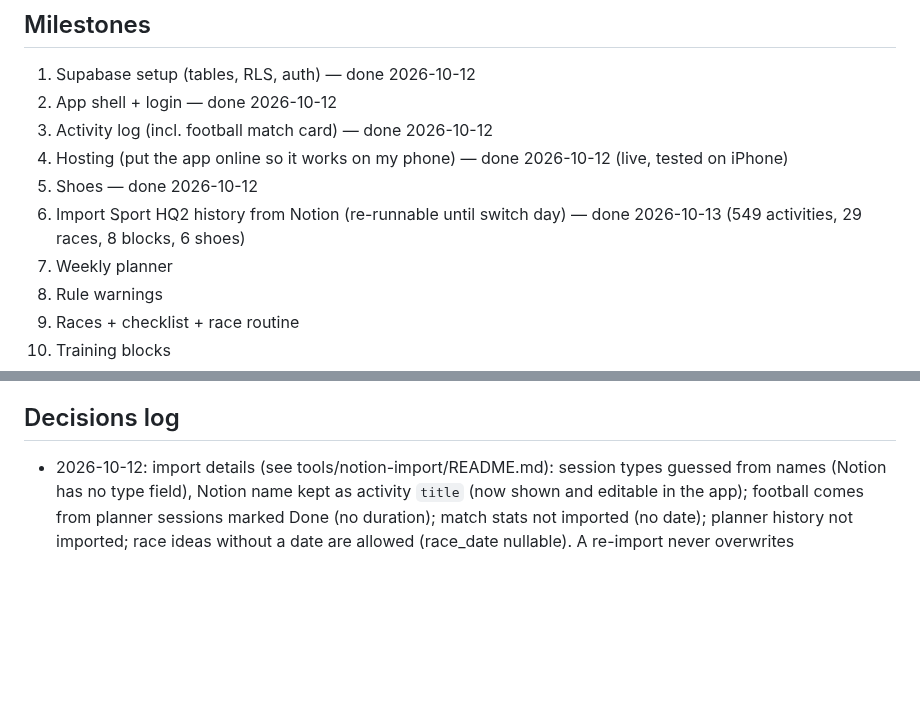
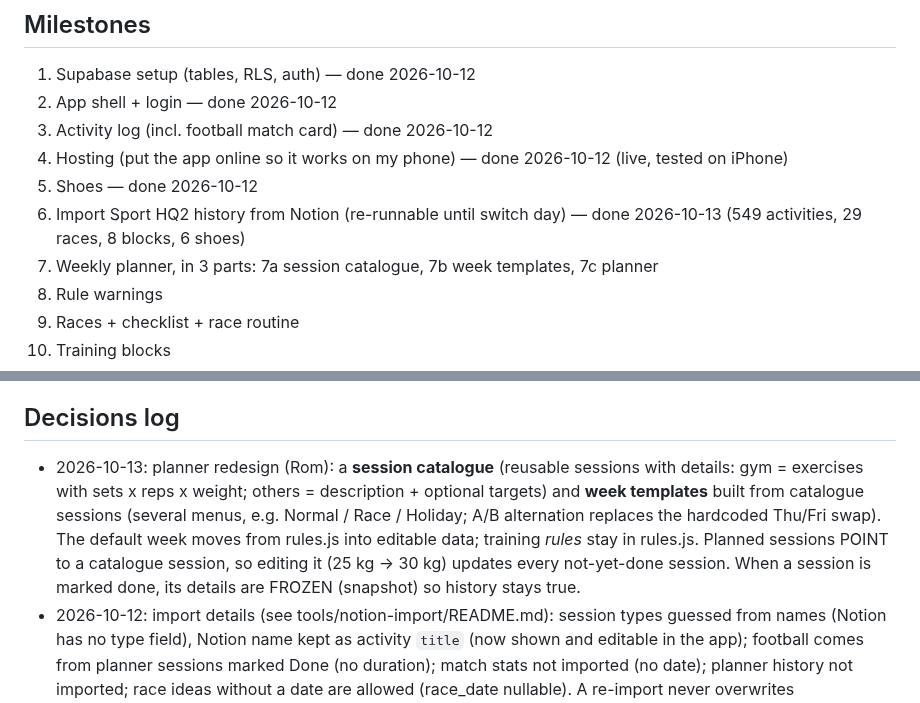
Before and after one commit to vanhoveromain/hq, a Markdown page: sporthq3/CLAUDE.md, 2 parts joined by grey strips. Rendered like a GitHub page; blank space fills up the shorter version.

Commit message:
CLAUDE.md: planner redesign with session catalogue and week templates
Co-Authored-By: Claude Opus 5.5 <noreply@anthropic.com>
Claude-Session: https://claude.ai/code/session_01FKWgd35D26SfoqLo1KNvSu

```diff
--- a/sporthq3/CLAUDE.md
+++ b/sporthq3/CLAUDE.md
@@ -44,7 +44,7 @@
 4. Hosting (put the app online so it works on my phone) — done 2026-10-12 (live, tested on iPhone)
 5. Shoes — done 2026-10-12
 6. Import Sport HQ2 history from Notion (re-runnable until switch day) — done 2026-10-13 (549 activities, 29 races, 8 blocks, 6 shoes)
-7. Weekly planner
+7. Weekly planner, in 3 parts: 7a session catalogue, 7b week templates, 7c planner
 8. Rule warnings
 9. Races + checklist + race routine
 10. Training blocks
@@ -89,6 +89,13 @@ Multi-user, social, payments, Strava/Garmin sync, nutrition, life organisation.
 - Notion "Sport HQ2" is read-only for this project: never create, edit or delete anything there.
 
 ## Decisions log
+- 2026-10-13: planner redesign (Rom): a **session catalogue** (reusable sessions with details: gym =
+  exercises with sets x reps x weight; others = description + optional targets) and **week templates**
+  built from catalogue sessions (several menus, e.g. Normal / Race / Holiday; A/B alternation replaces the
+  hardcoded Thu/Fri swap). The default week moves from rules.js into editable data; training *rules*
+  stay in rules.js. Planned sessions POINT to a catalogue session, so editing it (25 kg -> 30 kg)
+  updates every not-yet-done session. When a session is marked done, its details are FROZEN (snapshot)
+  so history stays true.
 - 2026-10-12: import details (see tools/notion-import/README.md): session types guessed from names
   (Notion has no type field), Notion name kept as activity `title` (now shown and editable in the app);
   football comes from planner sessions marked Done (no duration); match stats not imported (no date);
```
